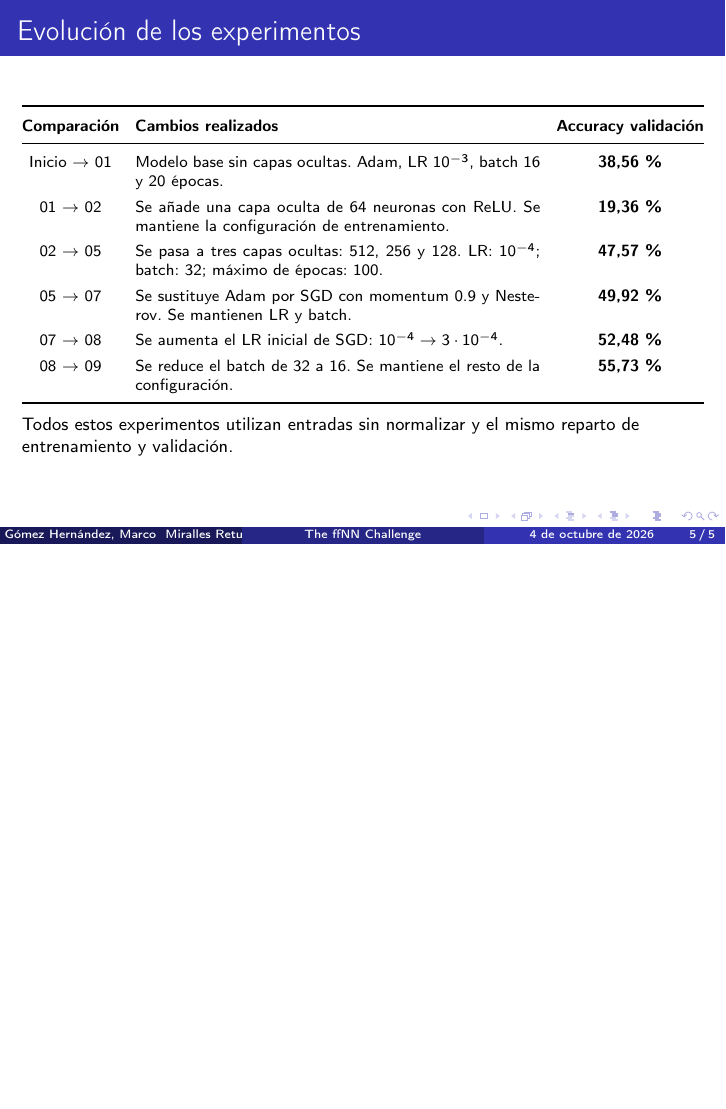
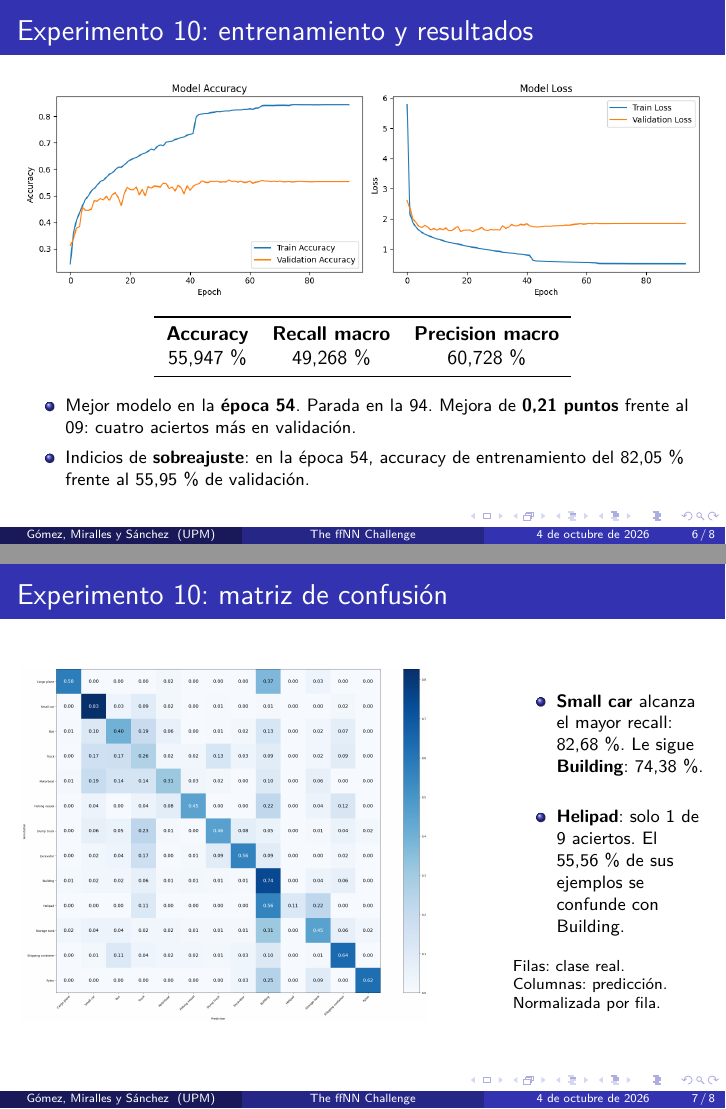
Before and after one commit to germansanchezz/muia-cv-project, LaTeX slides (presentaciones/fnn_challenge/presentacion.tex): page 5 of 5 before the commit and pages 6 and 7 of 8 after it, the two joined at a grey line, the shorter picture padded with empty space. Compiled offline with pdfLaTeX.

Commit message:
Añade todo el experimento 10 al documento LaTeX"

```diff
--- a/presentaciones/fnn_challenge/presentacion.tex
+++ b/presentaciones/fnn_challenge/presentacion.tex
@@ -5,20 +5,23 @@
 
 \usepackage[utf8]{inputenc}
 \usepackage[T1]{fontenc}
+\usepackage{lmodern}
 \usepackage[spanish]{babel}
 \usepackage{booktabs}
 \usepackage{tabularx}
+\usepackage{graphicx}
+\graphicspath{{images/}}
 
 \title{The ffNN Challenge}
 \subtitle{Image Recognition Challenge}
 
-\author{
+\author[Gómez, Miralles y Sánchez]{
     Gómez Hernández, Marco \\
     Miralles Retuerto, Pablo \\
     Sánchez Carmona, Germán
 }
 
-\institute{
+\institute[UPM]{
     Universidad Politécnica de Madrid\\
     Máster Universitario en Inteligencia Artificial\\
     Visión por Computador
@@ -193,3 +205,39 @@
     y el mismo reparto de entrenamiento y validación.
 \end{frame}
 
+\begin{frame}{Experimento 10: entrenamiento y resultados}
+\centering
+\includegraphics[width=\textwidth]{training.png}
+\par\medskip
+\small
+\begin{tabular}{ccc}
+\toprule
+\textbf{Accuracy} & \textbf{Recall macro} & \textbf{Precision macro} \\
+55,947\,\% & 49,268\,\% & 60,728\,\% \\
+\bottomrule
+\end{tabular}
+\par\medskip
+\footnotesize
+\begin{itemize}
+\item Mejor modelo en la \textbf{época 54}. Parada en la 94. Mejora de \textbf{0,21 puntos} frente al 09: cuatro aciertos más en validación.
+\item Indicios de \textbf{sobreajuste}: en la época 54, accuracy de entrenamiento del 82,05\,\% frente al 55,95\,\% de validación.
+\end{itemize}
+\end{frame}
+
+\begin{frame}{Experimento 10: matriz de confusión}
+\begin{columns}[c,onlytextwidth]
+\begin{column}{0.70\textwidth}
+\includegraphics[width=\linewidth,height=6.25cm,keepaspectratio]{cm.png}
+\end{column}
+\begin{column}{0.28\textwidth}
+\footnotesize
+\begin{itemize}
+\setlength{\itemsep}{12pt}
+\item \textbf{Small car} alcanza el mayor recall: 82,68\,\%. Le sigue \textbf{Building}: 74,38\,\%.
+\item \textbf{Helipad}: solo 1 de 9 aciertos. El 55,56\,\% de sus ejemplos se confunde con Building.
+\end{itemize}
+\medskip
+\scriptsize Filas: clase real.\\Columnas: predicción.\\Normalizada por fila.
+\end{column}
+\end{columns}
+\end{frame}
```
Also changed, not shown: presentaciones/fnn_challenge/presentacion.tex (23 more changed lines).
